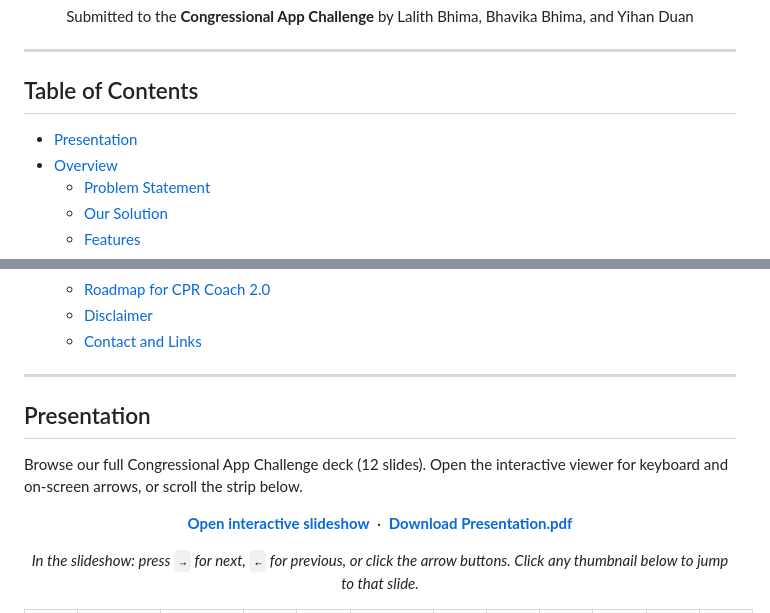
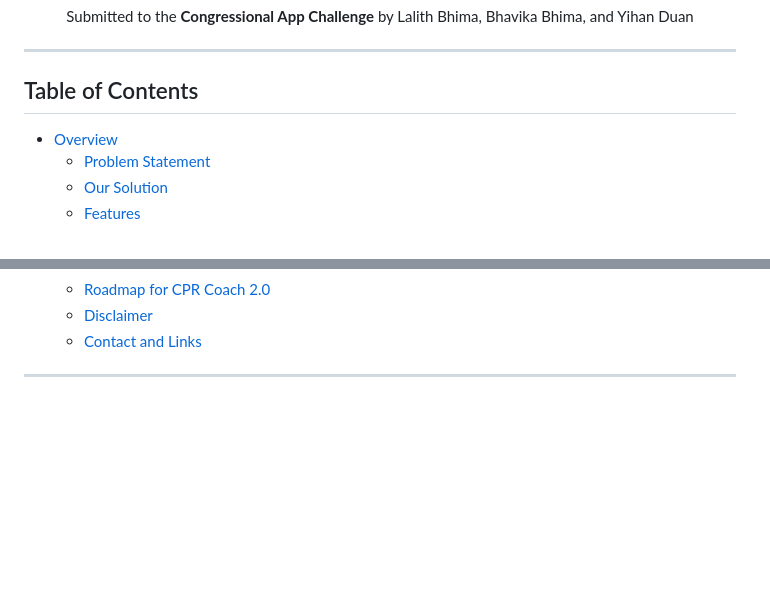
Before and after one commit to lalithbhima/CPRCoach, a Markdown page: README.md, 2 parts joined by grey strips. GitHub-like rendering; blank space fills up the shorter version.

```diff
--- a/README.md
+++ b/README.md
@@ -16,7 +16,6 @@
 
 ## Table of Contents
 
-- [Presentation](#presentation)
 - [Overview](#overview)
   - [Problem Statement](#problem-statement)
   - [Our Solution](#our-solution)
@@ -60,18 +59,3 @@
   - [Contact and Links](#contact-and-links)
 
 ---
-
-## Presentation
-
-Browse our full Congressional App Challenge deck (12 slides). Open the interactive viewer for keyboard and on-screen arrows, or scroll the strip below.
-
-<p align="center">
-  <a href="docs/presentation/index.html"><strong>Open interactive slideshow</strong></a>
-  &nbsp;·&nbsp;
-  <a href="docs/presentation/Presentation.pdf"><strong>Download Presentation.pdf</strong></a>
-</p>
-
-<p align="center">
-  <em>In the slideshow: press <code>→</code> for next, <code>←</code> for previous, or click the arrow buttons. Click any thumbnail below to jump to that slide.</em>
-</p>
-
```
Also changed, not shown: other parts of README.md (+0 -17 lines).
